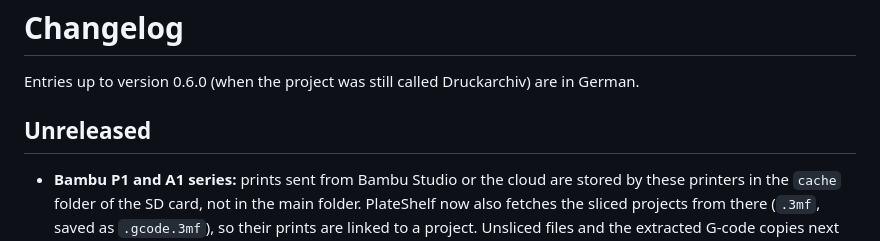
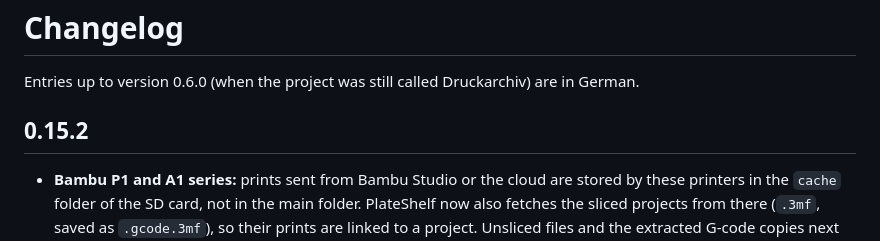
Before and after one commit to Schnuecks/plateshelf, a Markdown page: CHANGELOG.md, the part around the change. Drawn GitHub-style.

Commit message:
Version 0.15.2

```diff
--- a/CHANGELOG.md
+++ b/CHANGELOG.md
@@ -2,7 +2,7 @@
 
 Entries up to version 0.6.0 (when the project was still called Druckarchiv) are in German.
 
-## Unreleased
+## 0.15.2
 
 - **Bambu P1 and A1 series:** prints sent from Bambu Studio or the cloud are stored by these
   printers in the `cache` folder of the SD card, not in the main folder. PlateShelf now also fetches
```
